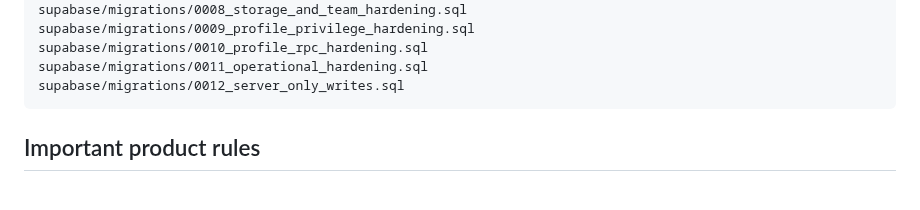
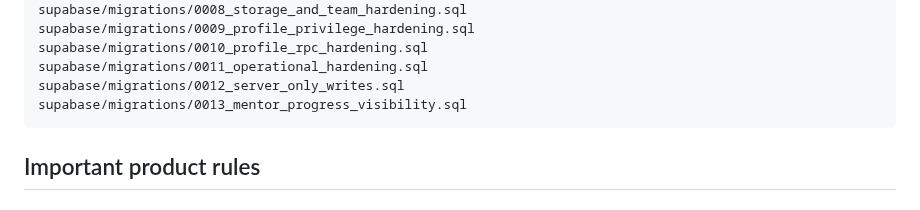
Before and after one commit to dimaw1k/shyraq, a Markdown page: README.md, the part around the change. Drawn GitHub-style.

Commit message:
docs: add latest hardening changes to README.md

````diff
--- a/README.md
+++ b/README.md
@@ -96,6 +96,7 @@ supabase/migrations/0009_profile_privilege_hardening.sql
 supabase/migrations/0010_profile_rpc_hardening.sql
 supabase/migrations/0011_operational_hardening.sql
 supabase/migrations/0012_server_only_writes.sql
+supabase/migrations/0013_mentor_progress_visibility.sql
 ```
 
 ## Important product rules
````
